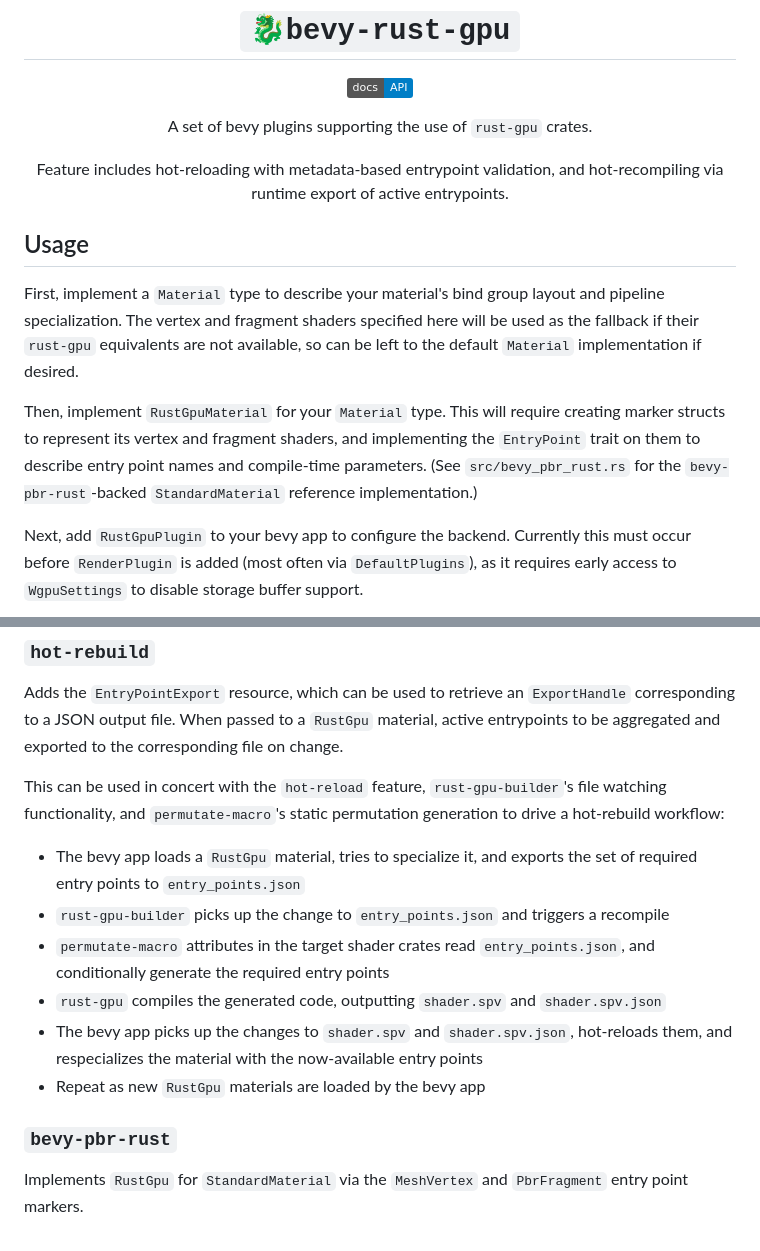
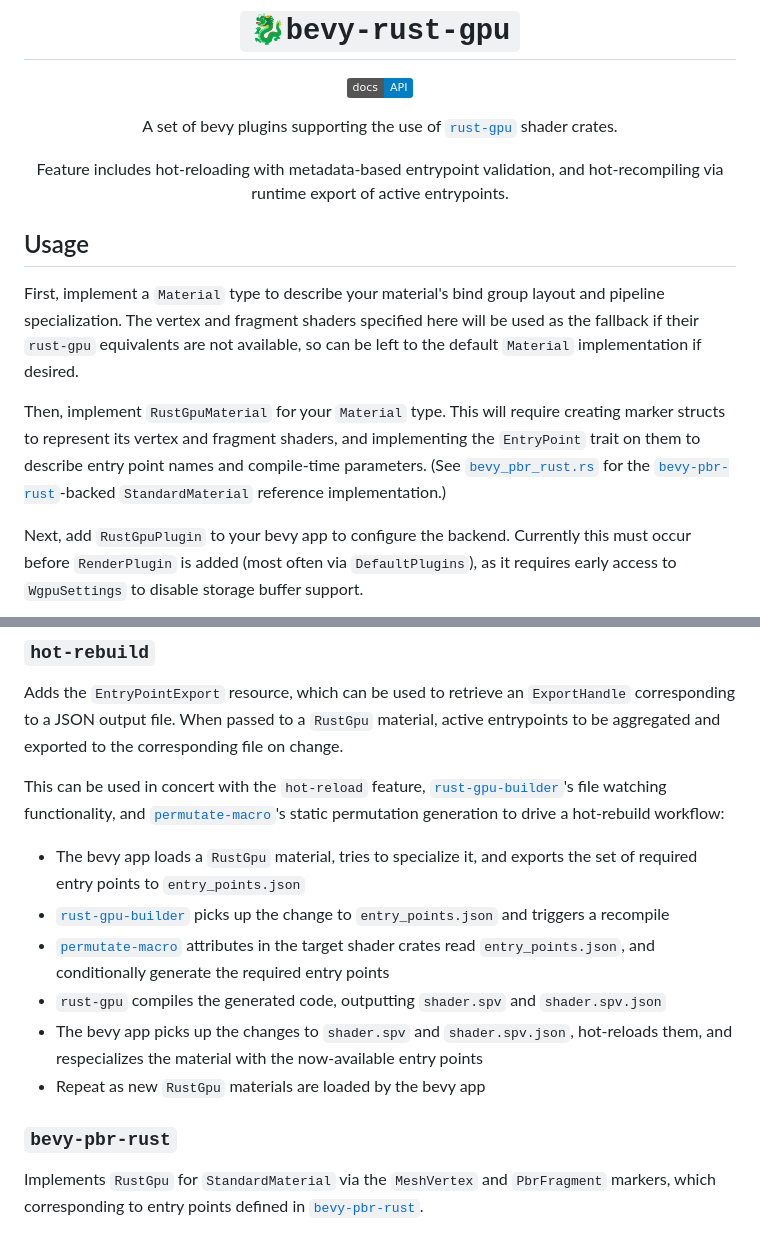
Before and after one commit to Bevy-Rust-GPU/bevy-rust-gpu, a Markdown page: README.md, 2 parts joined by grey strips. Rendered like a GitHub page; badges without logos.

```diff
--- a/README.md
+++ b/README.md
@@ -4,7 +4,7 @@
 
 [![Documentation](https://img.shields.io/badge/docs-API-blue)](https://bevy-rust-gpu.github.io/bevy-rust-gpu/bevy_rust_gpu/)
 
-A set of bevy plugins supporting the use of `rust-gpu` crates.
+A set of bevy plugins supporting the use of [`rust-gpu`](https://github.com/EmbarkStudios/rust-gpu) shader crates.
 
 Feature includes hot-reloading with metadata-based entrypoint validation, and hot-recompiling via runtime export of active entrypoints.
 </div>
@@ -18,7 +18,7 @@ so can be left to the default `Material` implementation if desired.
 Then, implement `RustGpuMaterial` for your `Material` type.
 This will require creating marker structs to represent its vertex and fragment shaders,
 and implementing the `EntryPoint` trait on them to describe entry point names and compile-time parameters.
-(See `src/bevy_pbr_rust.rs` for the `bevy-pbr-rust`-backed `StandardMaterial` reference implementation.)
+(See [`bevy_pbr_rust.rs`](https://github.com/Bevy-Rust-GPU/bevy-rust-gpu/blob/master/src/bevy_pbr_rust.rs) for the [`bevy-pbr-rust`](https://github.com/Bevy-Rust-GPU/bevy-pbr-rust)-backed `StandardMaterial` reference implementation.)
 
 Next, add `RustGpuPlugin` to your bevy app to configure the backend.
 Currently this must occur before `RenderPlugin` is added (most often via `DefaultPlugins`), as it requires early access to `WgpuSettings` to disable storage buffer support.
@@ -46,16 +46,17 @@ and re-specializes the material if it becomes available after a reload.
 Adds the `EntryPointExport` resource, which can be used to retrieve an `ExportHandle` corresponding to a JSON output file.
 When passed to a `RustGpu` material, active entrypoints to be aggregated and exported to the corresponding file on change.
 
-This can be used in concert with the `hot-reload` feature, `rust-gpu-builder`'s file watching functionality,
-and `permutate-macro`'s static permutation generation to drive a hot-rebuild workflow:
+This can be used in concert with the `hot-reload` feature, [`rust-gpu-builder`](https://github.com/Bevy-Rust-GPU/rust-gpu-builder)'s file watching functionality,
+and [`permutate-macro`](https://github.com/Bevy-Rust-GPU/permutate-macro)'s static permutation generation to drive a hot-rebuild workflow:
 
 * The bevy app loads a `RustGpu` material, tries to specialize it, and exports the set of required entry points to `entry_points.json`
-* `rust-gpu-builder` picks up the change to `entry_points.json` and triggers a recompile
-* `permutate-macro` attributes in the target shader crates read `entry_points.json`, and conditionally generate the required entry points
+* [`rust-gpu-builder`](https://github.com/Bevy-Rust-GPU/rust-gpu-builder) picks up the change to `entry_points.json` and triggers a recompile
+* [`permutate-macro`](https://github.com/Bevy-Rust-GPU/permutate-macro) attributes in the target shader crates read `entry_points.json`, and conditionally generate the required entry points
 * `rust-gpu` compiles the generated code, outputting `shader.spv` and `shader.spv.json`
 * The bevy app picks up the changes to `shader.spv` and `shader.spv.json`, hot-reloads them, and respecializes the material with the now-available entry points
 * Repeat as new `RustGpu` materials are loaded by the bevy app
 
 ### `bevy-pbr-rust`
 
-Implements `RustGpu` for `StandardMaterial` via the `MeshVertex` and `PbrFragment` entry point markers.
+Implements `RustGpu` for `StandardMaterial` via the `MeshVertex` and `PbrFragment` markers,
+which corresponding to entry points defined in [`bevy-pbr-rust`](https://github.com/Bevy-Rust-GPU/bevy-pbr-rust).
```
